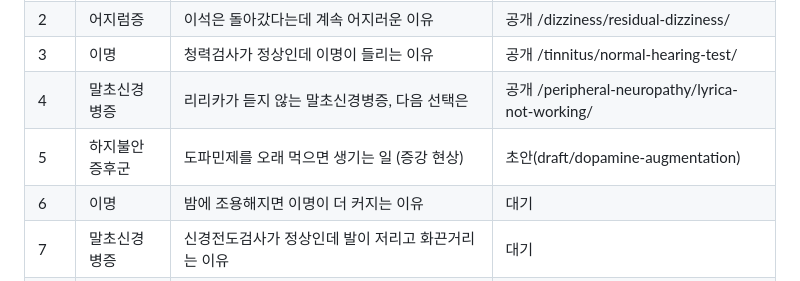
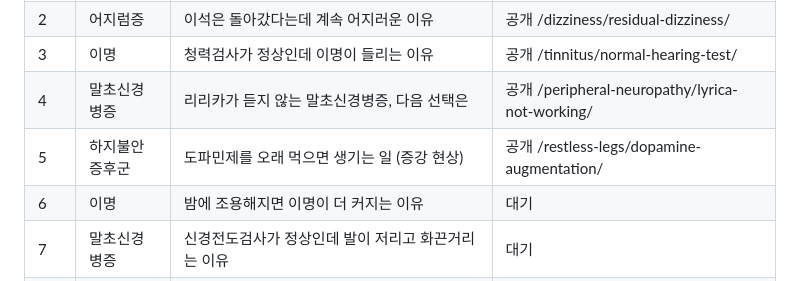
Before and after one commit to guwolkh/guwolkh.github.io, a Markdown page: 검수/칼럼_주제.md, the part around the change. Drawn GitHub-style.

Commit message:
칼럼 공개: 하지불안증후군 증강 현상 (주제 목록 상태 갱신)
Co-Authored-By: Claude <noreply@anthropic.com>

```diff
--- a/검수/칼럼_주제.md
+++ b/검수/칼럼_주제.md
@@ -10,7 +10,7 @@
 | 2 | 어지럼증 | 이석은 돌아갔다는데 계속 어지러운 이유 | 공개 /dizziness/residual-dizziness/ |
 | 3 | 이명 | 청력검사가 정상인데 이명이 들리는 이유 | 공개 /tinnitus/normal-hearing-test/ |
 | 4 | 말초신경병증 | 리리카가 듣지 않는 말초신경병증, 다음 선택은 | 공개 /peripheral-neuropathy/lyrica-not-working/ |
-| 5 | 하지불안증후군 | 도파민제를 오래 먹으면 생기는 일 (증강 현상) | 초안(draft/dopamine-augmentation) |
+| 5 | 하지불안증후군 | 도파민제를 오래 먹으면 생기는 일 (증강 현상) | 공개 /restless-legs/dopamine-augmentation/ |
 | 6 | 이명 | 밤에 조용해지면 이명이 더 커지는 이유 | 대기 |
 | 7 | 말초신경병증 | 신경전도검사가 정상인데 발이 저리고 화끈거리는 이유 | 대기 |
 | 8 | 하지불안증후군 | 디스크·하지정맥류 치료를 했는데도 다리가 불편한 이유 | 대기 |
```
